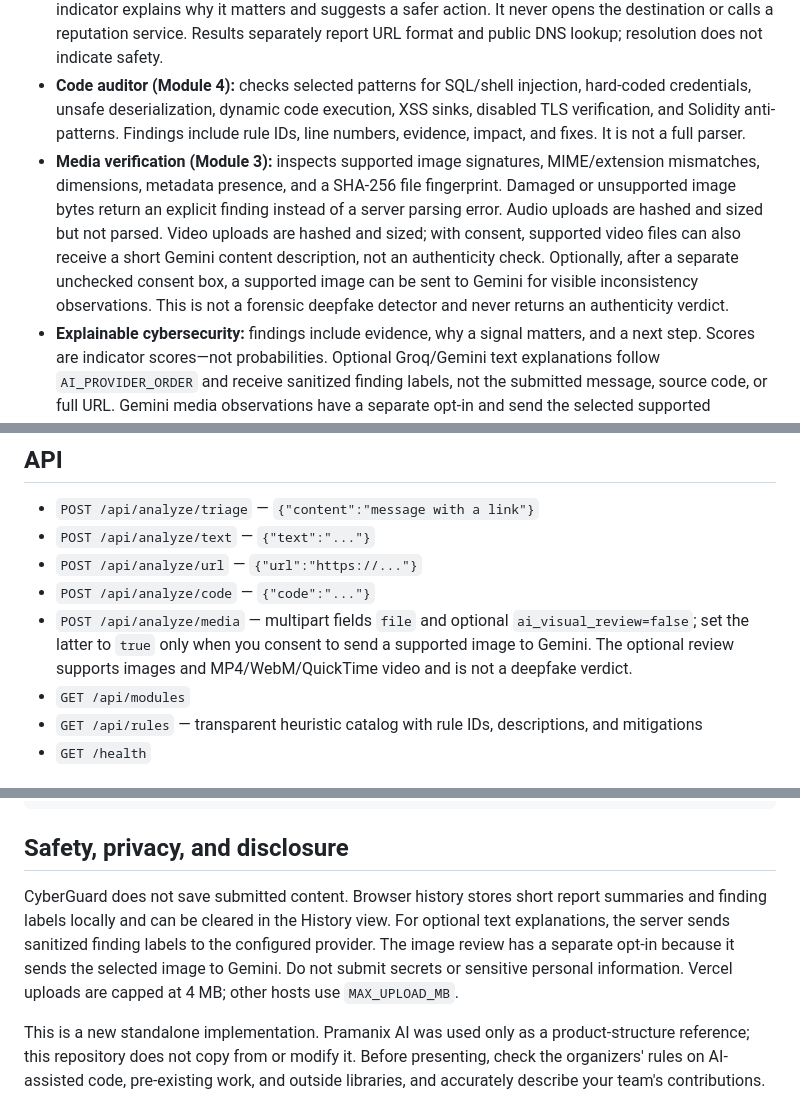
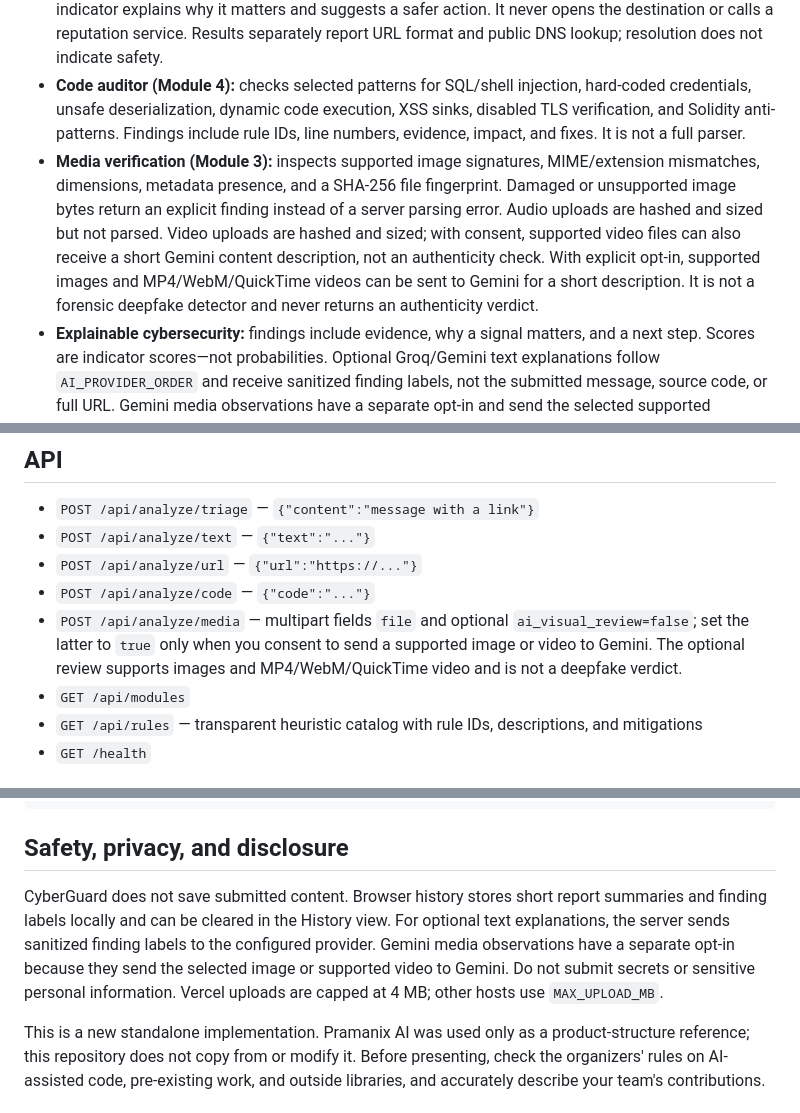
Before and after one commit to manthankro/CyberGuard-Hub, a Markdown page: README.md, 3 parts joined by grey strips. Drawn GitHub-style.

Commit message:
Clarify explicit Gemini media consent

```diff
--- a/README.md
+++ b/README.md
@@ -12,7 +12,7 @@
 - **Scam message analyzer (Module 2):** transparent phrase rules for urgency, credential/OTP requests, payment lures, links, and impersonation cues. Includes selected English, Hindi (Devanagari), and Gujarati patterns; it is not broad multilingual understanding.
 - **URL scanner (Module 1):** checks URL text for punycode, raw IPs, shorteners, long/deep domains, user-info syntax, brand-like subdomains, and simple one-edit/brand-like domain lookalikes. Each indicator explains why it matters and suggests a safer action. It never opens the destination or calls a reputation service. Results separately report URL format and public DNS lookup; resolution does not indicate safety.
 - **Code auditor (Module 4):** checks selected patterns for SQL/shell injection, hard-coded credentials, unsafe deserialization, dynamic code execution, XSS sinks, disabled TLS verification, and Solidity anti-patterns. Findings include rule IDs, line numbers, evidence, impact, and fixes. It is not a full parser.
-- **Media verification (Module 3):** inspects supported image signatures, MIME/extension mismatches, dimensions, metadata presence, and a SHA-256 file fingerprint. Damaged or unsupported image bytes return an explicit finding instead of a server parsing error. Audio uploads are hashed and sized but not parsed. Video uploads are hashed and sized; with consent, supported video files can also receive a short Gemini content description, not an authenticity check. Optionally, after a separate unchecked consent box, a supported image can be sent to Gemini for visible inconsistency observations. This is not a forensic deepfake detector and never returns an authenticity verdict.
+- **Media verification (Module 3):** inspects supported image signatures, MIME/extension mismatches, dimensions, metadata presence, and a SHA-256 file fingerprint. Damaged or unsupported image bytes return an explicit finding instead of a server parsing error. Audio uploads are hashed and sized but not parsed. Video uploads are hashed and sized; with consent, supported video files can also receive a short Gemini content description, not an authenticity check. With explicit opt-in, supported images and MP4/WebM/QuickTime videos can be sent to Gemini for a short description. It is not a forensic deepfake detector and never returns an authenticity verdict.
 - **Explainable cybersecurity:** findings include evidence, why a signal matters, and a next step. Scores are indicator scores—not probabilities. Optional Groq/Gemini text explanations follow `AI_PROVIDER_ORDER` and receive sanitized finding labels, not the submitted message, source code, or full URL. Gemini media observations have a separate opt-in and send the selected supported image/video to Google. If providers are unavailable, local analysis still works.
 - **Scam Pause family help card:** after message or smart-triage analysis, the browser creates an English, Hindi, or Gujarati action card from matched signal categories. It explains the likely request and safer next steps. Copy/download includes only broad signal labels and guidance; it excludes the original text, links, phone numbers, and account details. It is a user-controlled local export, not automatic message forwarding.
 - **On-device report workspace:** scan history stores only short summaries and finding labels in this browser's local storage. It does not save original submitted content. Reports can be copied, exported as JSON, or printed/saved as PDF.
@@ -68,7 +68,7 @@ The container binds to Render's `PORT`; `/health` is configured as the service h
 - `POST /api/analyze/text` — `{"text":"..."}`
 - `POST /api/analyze/url` — `{"url":"https://..."}`
 - `POST /api/analyze/code` — `{"code":"..."}`
-- `POST /api/analyze/media` — multipart fields `file` and optional `ai_visual_review=false`; set the latter to `true` only when you consent to send a supported image to Gemini. The optional review supports images and MP4/WebM/QuickTime video and is not a deepfake verdict.
+- `POST /api/analyze/media` — multipart fields `file` and optional `ai_visual_review=false`; set the latter to `true` only when you consent to send a supported image or video to Gemini. The optional review supports images and MP4/WebM/QuickTime video and is not a deepfake verdict.
 - `GET /api/modules`
 - `GET /api/rules` — transparent heuristic catalog with rule IDs, descriptions, and mitigations
 - `GET /health`
@@ -84,7 +84,7 @@ node --test tests/test_safety_card.cjs
 
 ## Safety, privacy, and disclosure
 
-CyberGuard does not save submitted content. Browser history stores short report summaries and finding labels locally and can be cleared in the History view. For optional text explanations, the server sends sanitized finding labels to the configured provider. The image review has a separate opt-in because it sends the selected image to Gemini. Do not submit secrets or sensitive personal information. Vercel uploads are capped at 4 MB; other hosts use `MAX_UPLOAD_MB`.
+CyberGuard does not save submitted content. Browser history stores short report summaries and finding labels locally and can be cleared in the History view. For optional text explanations, the server sends sanitized finding labels to the configured provider. Gemini media observations have a separate opt-in because they send the selected image or supported video to Gemini. Do not submit secrets or sensitive personal information. Vercel uploads are capped at 4 MB; other hosts use `MAX_UPLOAD_MB`.
 
 This is a new standalone implementation. Pramanix AI was used only as a product-structure reference; this repository does not copy from or modify it. Before presenting, check the organizers' rules on AI-assisted code, pre-existing work, and outside libraries, and accurately describe your team's contributions.
 
```
